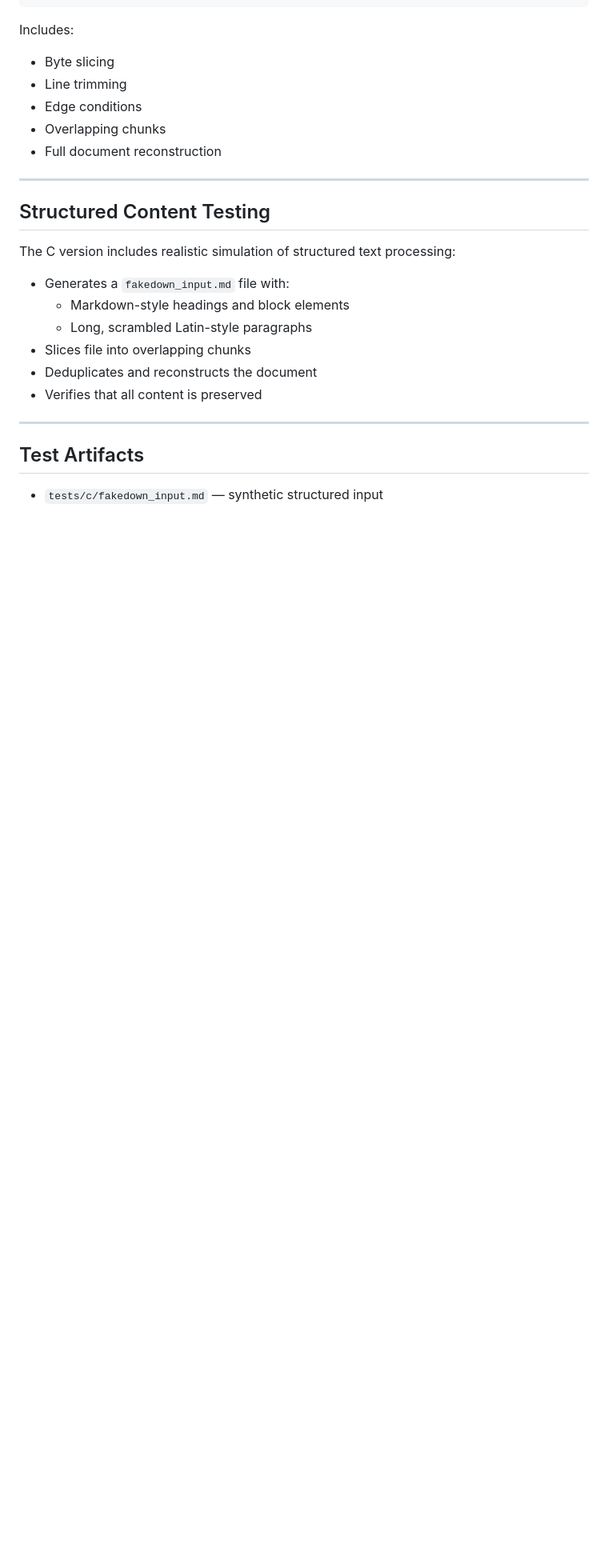
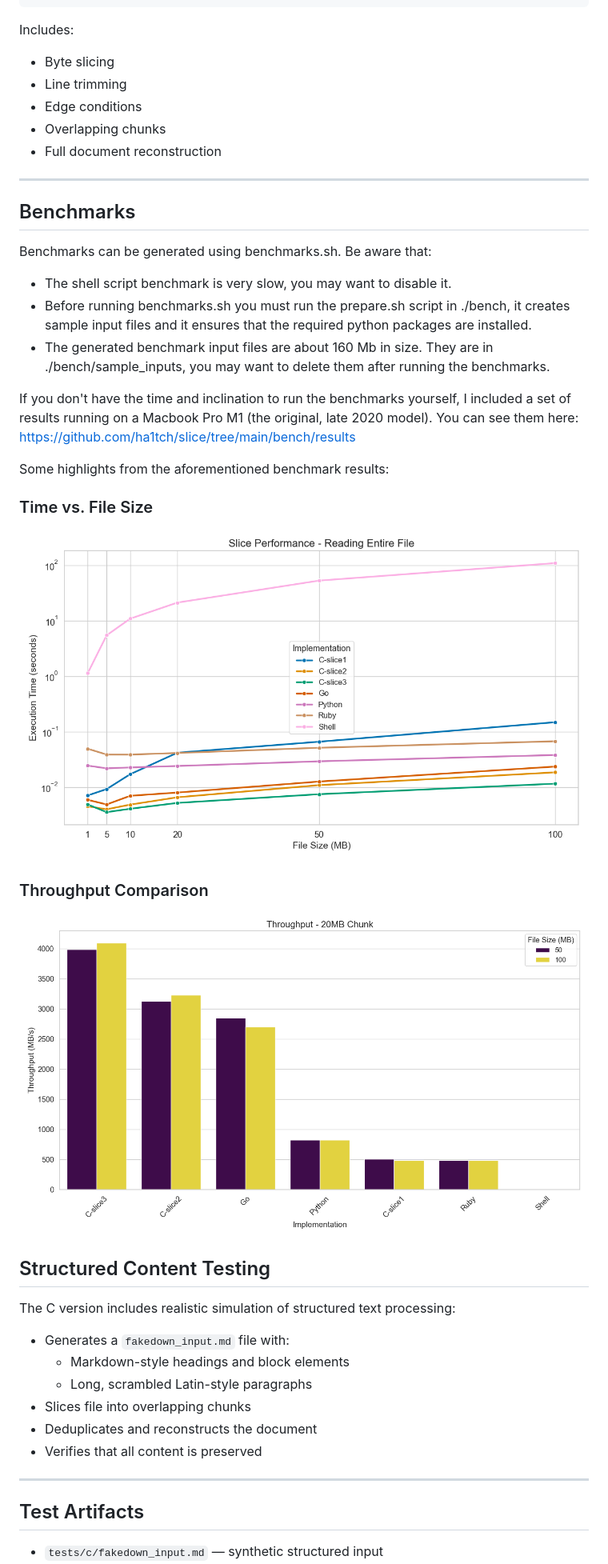
Before and after one commit to ha1tch/slice, a Markdown page: README.md, the part around the change. Shown: that part at 80% size. Drawn GitHub-style; blank space fills up the shorter version.

Commit message:
Added benchmarks to the README

```diff
--- a/README.md
+++ b/README.md
@@ -84,6 +84,26 @@ Includes:
 - Full document reconstruction
 
 ---
+## Benchmarks
+Benchmarks can be generated using benchmarks.sh.
+Be aware that:
+- The shell script benchmark is very slow, you may want to disable it.
+- Before running benchmarks.sh you must run the prepare.sh script in ./bench, it creates sample input files and it ensures that the required python packages are installed.
+- The generated benchmark input files are about 160 Mb in size. They are in ./bench/sample_inputs,  you may want to delete them after running the benchmarks.
+
+If you don't have the time and inclination to run the benchmarks yourself, I included a set of results running on a Macbook Pro M1 (the original, late 2020 model). You can see them here:
+https://github.com/ha1tch/slice/tree/main/bench/results
+
+Some highlights from the aforementioned benchmark results:
+### Time vs. File Size
+
+![Time by File Size](https://raw.githubusercontent.com/ha1tch/slice/refs/heads/main/bench/results/plots/time_by_file_size.png)
+
+### Throughput Comparison
+
+![Throughput Comparison](https://raw.githubusercontent.com/ha1tch/slice/refs/heads/main/bench/results/plots/throughput_comparison.png)
+
+
 
 ## Structured Content Testing
 
```
